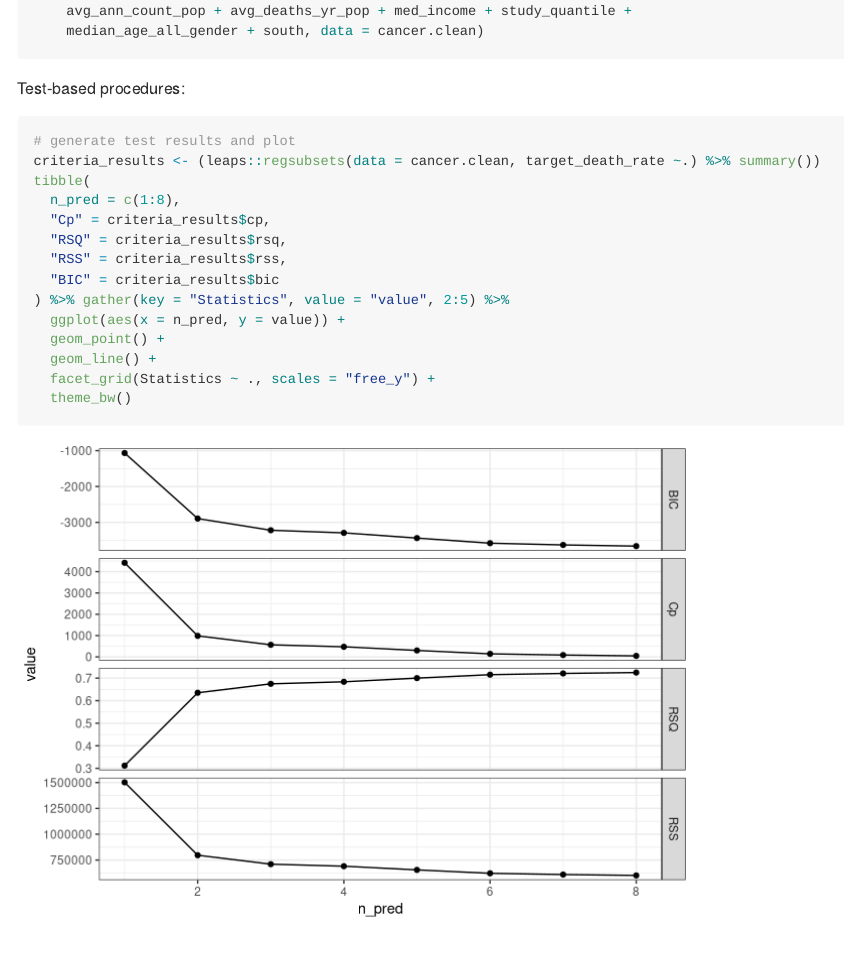
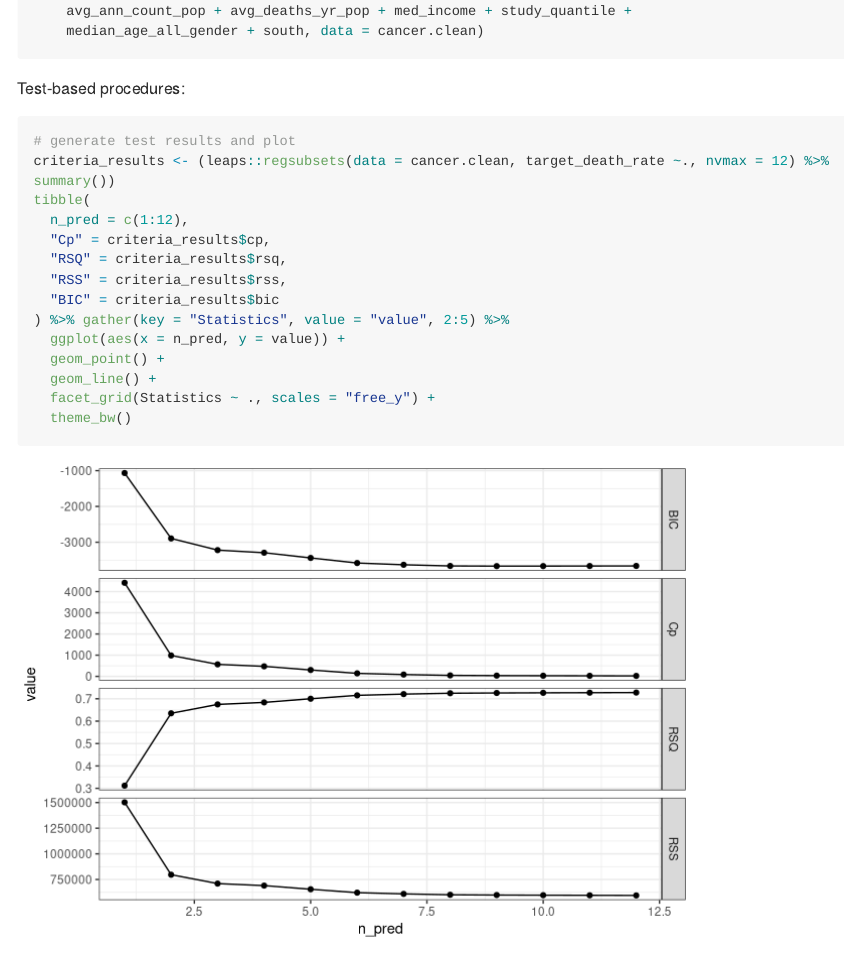
Before and after one commit to ShanJiang21/P8130_final_project, an R Markdown document (LinearModels.Rmd): the page in a window 1100 px wide, from 15720 px down. Rendered offline with R 4.5, knitr and Pandoc, with nearby package versions; long lines of code are wrapped; column names are cleaned by a stand-in for the janitor package.

Commit message:
code revised

````diff
--- a/LinearModels.Rmd
+++ b/LinearModels.Rmd
@@ -188,9 +188,9 @@ model_stepwise = lm(target_death_rate ~ pct_white + pct_hs25_over +
 Test-based procedures:
 ```{r test-based procedures}
 # generate test results and plot
-criteria_results <- (leaps::regsubsets(data = cancer.clean, target_death_rate ~.) %>% summary())
+criteria_results <- (leaps::regsubsets(data = cancer.clean, target_death_rate ~., nvmax = 12) %>% summary())
 tibble(
-  n_pred = c(1:8),
+  n_pred = c(1:12),
   "Cp" = criteria_results$cp,
   "RSQ" = criteria_results$rsq,
   "RSS" = criteria_results$rss,
````
